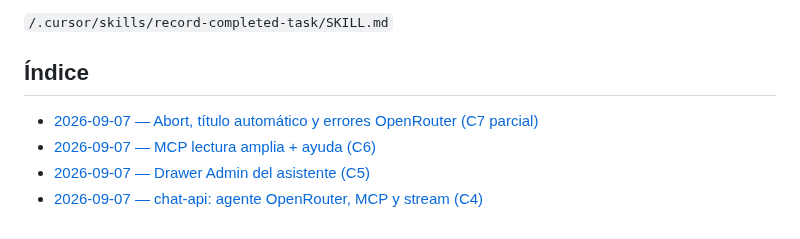
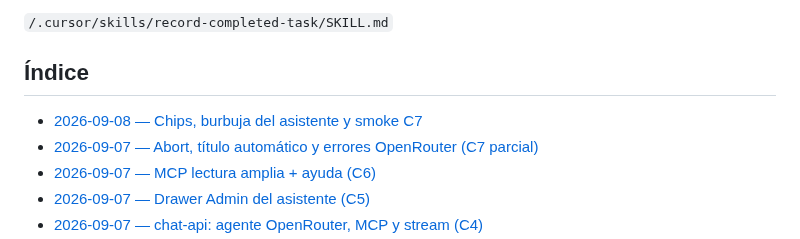
Before and after one commit to LucianoMocchegiani/gym-bro, a Markdown page: docs/tareas-terminadas/README.md, the part around the change. GitHub-like rendering.

Commit message:
docs: registra chips, burbuja y smoke C7

```diff
--- a/docs/tareas-terminadas/README.md
+++ b/docs/tareas-terminadas/README.md
@@ -16,6 +16,7 @@ La creación de registros sigue la skill:
 
 ## Índice
 
+- [2026-09-08 — Chips, burbuja del asistente y smoke C7](./2026-09-08-chat-chips-burbuja-smoke-c7.md)
 - [2026-09-07 — Abort, título automático y errores OpenRouter (C7 parcial)](./2026-09-07-chat-abort-titulo-c7.md)
 - [2026-09-07 — MCP lectura amplia + ayuda (C6)](./2026-09-07-mcp-tools-bcd-c6.md)
 - [2026-09-07 — Drawer Admin del asistente (C5)](./2026-09-07-admin-drawer-asistente-c5.md)
```
Also changed, not shown: docs/tareas-terminadas/2026-09-08-chat-chips-burbuja-smoke-c7.md (added, +32 -0 lines).
